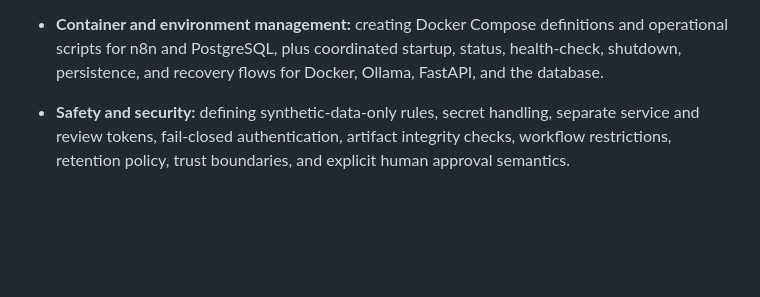
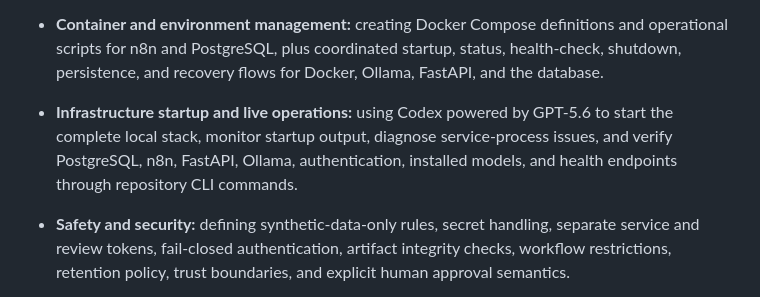
Before and after one commit to cpgrant/n8n-codex-lab, a Markdown page: README.md, the part around the change. GitHub-like rendering; blank space fills up the shorter version.

Commit message:
Document Codex infrastructure operations

```diff
--- a/README.md
+++ b/README.md
@@ -80,6 +80,12 @@ That collaboration covered:
   and operational scripts for n8n and PostgreSQL, plus coordinated startup,
   status, health-check, shutdown, persistence, and recovery flows for Docker,
   Ollama, FastAPI, and the database.
+
+- **Infrastructure startup and live operations:** using Codex powered by
+  GPT-5.6 to start the complete local stack, monitor startup output, diagnose
+  service-process issues, and verify PostgreSQL, n8n, FastAPI, Ollama,
+  authentication, installed models, and health endpoints through repository
+  CLI commands.
 
 - **Safety and security:** defining synthetic-data-only rules, secret handling,
   separate service and review tokens, fail-closed authentication, artifact
```
